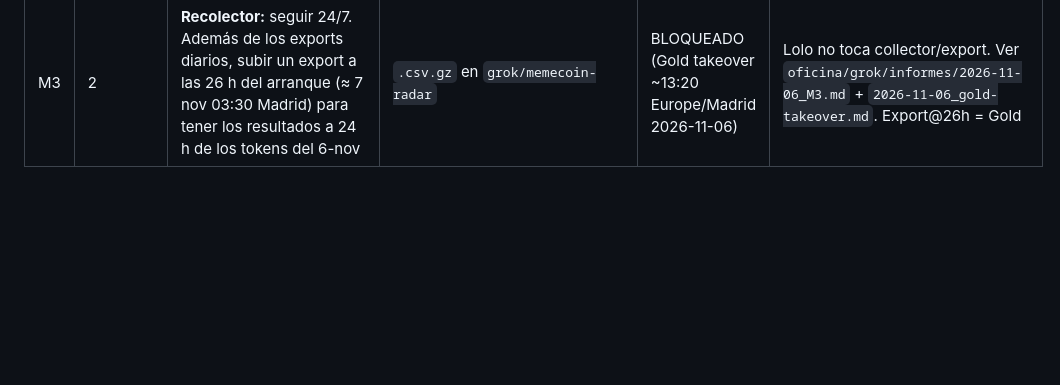
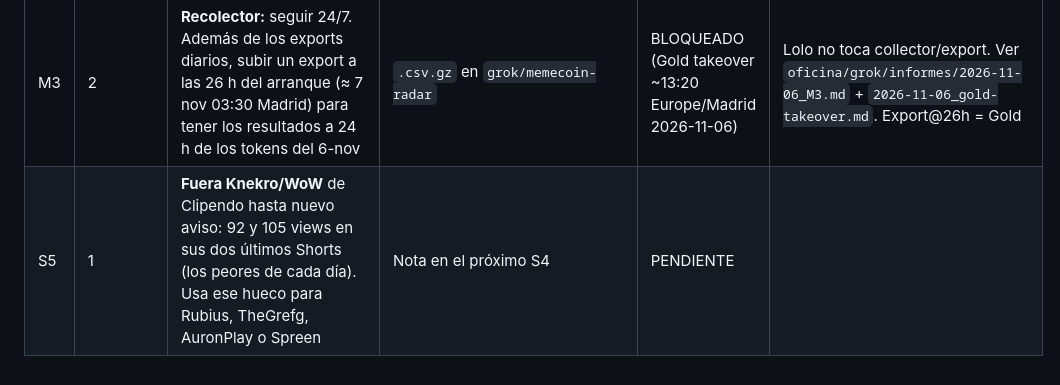
Before and after one commit to jeanpalumbo/ALEX, a Markdown page: oficina/grok/TAREAS.md, the part around the change. Rendered like a GitHub page; blank space fills up the shorter version.

Commit message:
oficina: night review; O1 cadence clarified, Shorts 6 Nov, task S5
Co-Authored-By: Claude Opus 5.5 <noreply@anthropic.com>
Claude-Session: https://claude.ai/code/session_01RgadrEnamXD3wBB6RnAsCu

```diff
--- a/oficina/grok/TAREAS.md
+++ b/oficina/grok/TAREAS.md
@@ -14,3 +14,4 @@ Resultado. Cada tarea HECHA lleva su informe en `oficina/grok/informes/`.
 | S3 | 1 | **Ajustes de Clipendo (desde hoy):** (a) nunca un día sin clips diurnos: si el refill de las 12:00 no encuentra momentos "strong", publica el mejor disponible de Grefg/Rubius/Auron aunque tenga > 24 h; (b) **para los rellenos EN→ES nocturnos** (5–92 views) hasta nuevo aviso; si faltan clips de noche, mejor 8/día buenos que 10 con relleno; (c) prioridad a reacciones del mismo día de Grefg, Rubius, AuronPlay; menos tertulia/opinión; (d) gancho en el primer segundo (texto + momento fuerte, nada de arranques lentos); (e) en la descripción y en el texto final, una pregunta para que comenten | Nota en el informe diario de S4 con lo aplicado | HECHO (2026-11-06) | `oficina/grok/informes/2026-11-06_S3.md` + nota en `oficina/shorts/diario/2026-11-05.md`. EN→ES Kai/Speed/Jynxzi → draft Buffer. UpdateRoutine refill pendiente agente principal |
 | S4 | 1 | **Informe diario de Shorts** (cada día ~10:00 Madrid): por Short publicado ayer: hora, streamer, título, views a 24 h, % engaged, retención, likes, subs. Total del canal del día. Fuente: Windsor.ai/YouTube Analytics si está, si no Buffer + snapshots (indicándolo) | `oficina/shorts/diario/AAAA-MM-DD.md` | HECHO (2026-11-07, día 2026-11-06) | `oficina/shorts/diario/2026-11-06.md` + `oficina/grok/informes/2026-11-07_S4.md` — Buffer cuenta-2 Clipendo. 8 Shorts, **5979** views, **89** likes, 1 comment, eng 1.51 %. Mejor Rubius gato 1434. Retención/subs NO COMPROBADO (Windsor solo hasta 3-nov) |
 | M3 | 2 | **Recolector:** seguir 24/7. Además de los exports diarios, subir un export a las 26 h del arranque (≈ 7 nov 03:30 Madrid) para tener los resultados a 24 h de los tokens del 6-nov | `.csv.gz` en `grok/memecoin-radar` | BLOQUEADO (Gold takeover ~13:20 Europe/Madrid 2026-11-06) | Lolo no toca collector/export. Ver `oficina/grok/informes/2026-11-06_M3.md` + `2026-11-06_gold-takeover.md`. Export@26h = Gold |
+| S5 | 1 | **Fuera Knekro/WoW** de Clipendo hasta nuevo aviso: 92 y 105 views en sus dos últimos Shorts (los peores de cada día). Usa ese hueco para Rubius, TheGrefg, AuronPlay o Spreen | Nota en el próximo S4 | PENDIENTE | |
```
Also changed, not shown: 1 other file.
